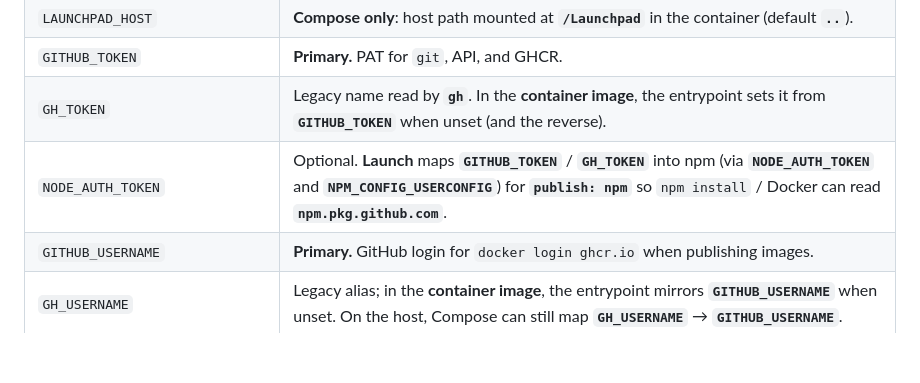
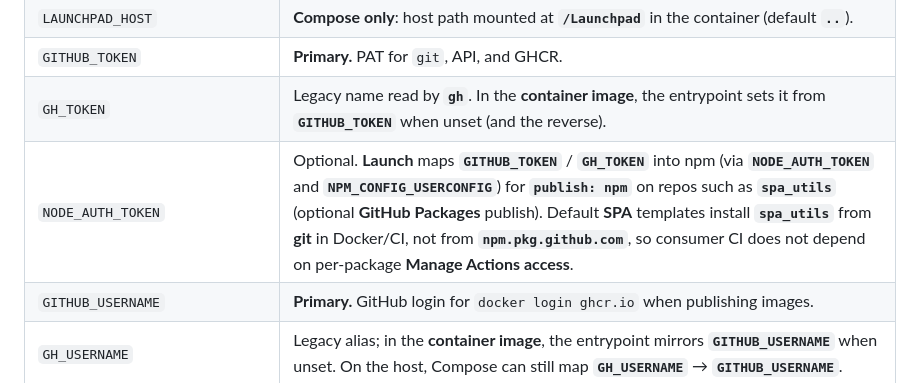
Before and after one commit to agile-learning-institute/stage0_launch, a Markdown page: README.md, the part around the change. GitHub-like rendering; blank space fills up the shorter version.

```diff
--- a/README.md
+++ b/README.md
@@ -97,7 +97,7 @@ Pasted specs are still saved under **`.stage0-bootstrap/specs/`** until bootstra
 | `LAUNCHPAD_HOST` | **Compose only**: host path mounted at **`/Launchpad`** in the container (default **`..`**). |
 | `GITHUB_TOKEN` | **Primary.** PAT for `git`, API, and GHCR. |
 | `GH_TOKEN` | Legacy name read by **`gh`**. In the **container image**, the entrypoint sets it from **`GITHUB_TOKEN`** when unset (and the reverse). |
-| `NODE_AUTH_TOKEN` | Optional. **Launch** maps **`GITHUB_TOKEN`** / **`GH_TOKEN`** into npm (via **`NODE_AUTH_TOKEN`** and **`NPM_CONFIG_USERCONFIG`**) for **`publish: npm`** so `npm install` / Docker can read **`npm.pkg.github.com`**. |
+| `NODE_AUTH_TOKEN` | Optional. **Launch** maps **`GITHUB_TOKEN`** / **`GH_TOKEN`** into npm (via **`NODE_AUTH_TOKEN`** and **`NPM_CONFIG_USERCONFIG`**) for **`publish: npm`** on repos such as **`spa_utils`** (optional **GitHub Packages** publish). Default **SPA** templates install **`spa_utils`** from **git** in Docker/CI, not from **`npm.pkg.github.com`**, so consumer CI does not depend on per-package **Manage Actions access**. |
 | `GITHUB_USERNAME` | **Primary.** GitHub login for `docker login ghcr.io` when publishing images. |
 | `GH_USERNAME` | Legacy alias; in the **container image**, the entrypoint mirrors **`GITHUB_USERNAME`** when unset. On the host, Compose can still map **`GH_USERNAME`** → **`GITHUB_USERNAME`**. |
 | `STAGE0_LAUNCH_CONTAINER_NAME` | Should match the Docker **`--name`** of this container so `docker inspect` can resolve launchpad bind mounts for nested `docker run`. |
```
